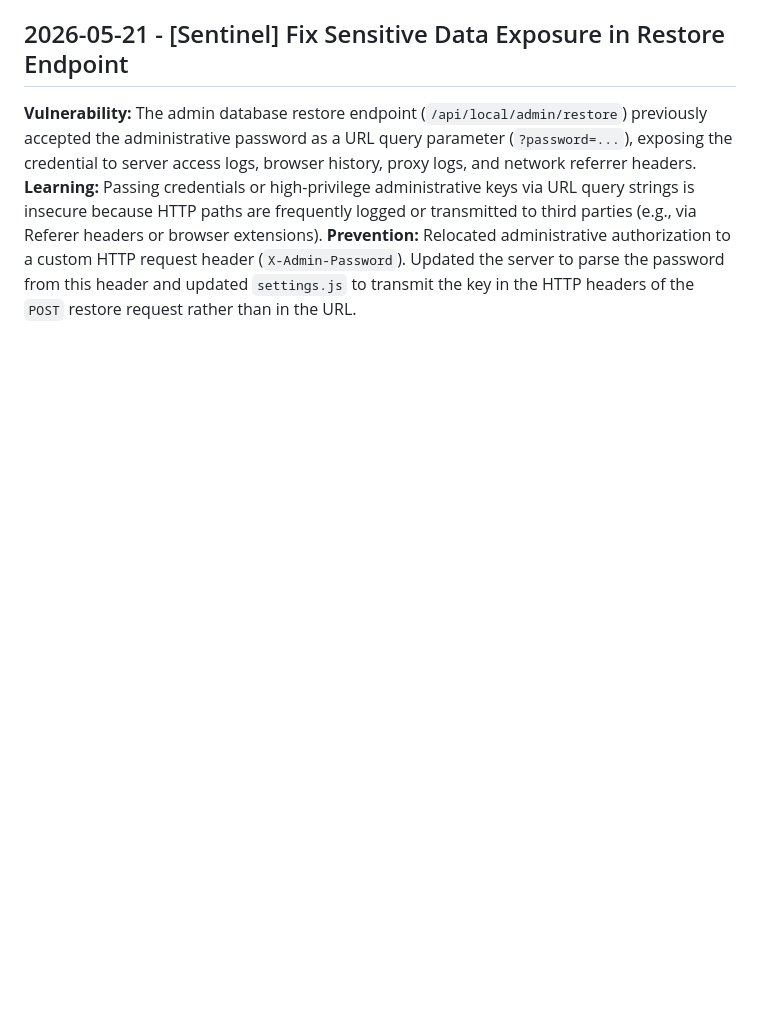
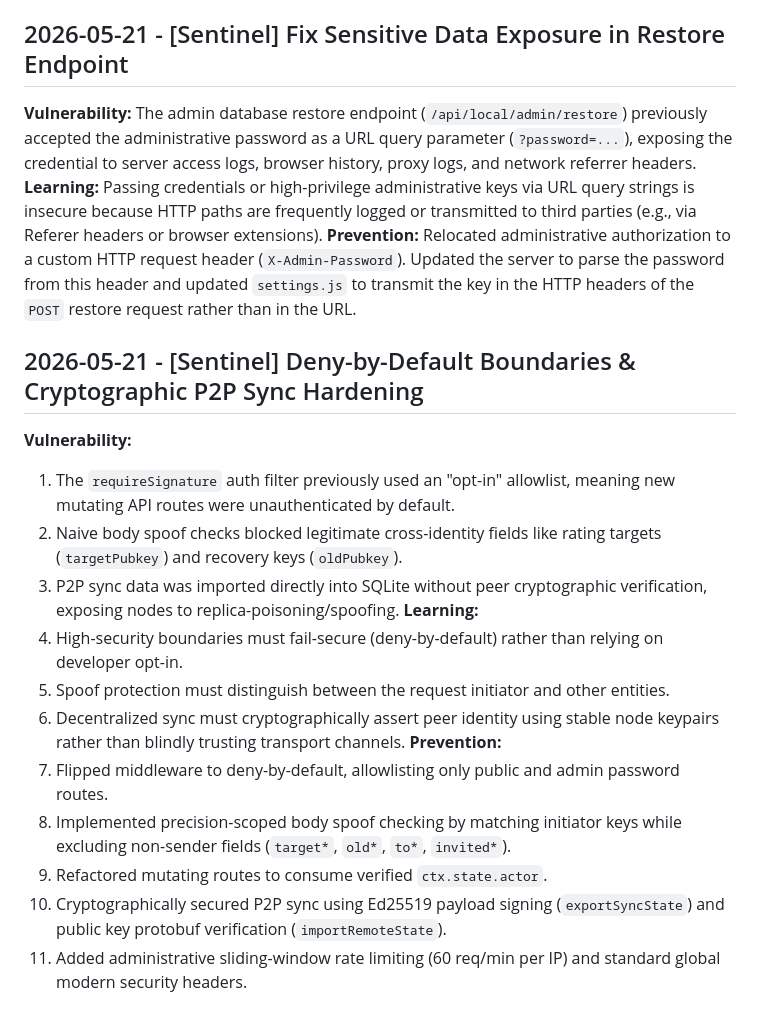
Before and after one commit to martyinspace/beanpool, a Markdown page: .jules/sentinel.md, the part around the change. GitHub-like rendering; blank space fills up the shorter version.

Commit message:
docs(security): document deny-by-default boundary and cryptographic P2P sync hardening

```diff
--- a/.jules/sentinel.md
+++ b/.jules/sentinel.md
@@ -27,3 +27,19 @@
 **Vulnerability:** The admin database restore endpoint (`/api/local/admin/restore`) previously accepted the administrative password as a URL query parameter (`?password=...`), exposing the credential to server access logs, browser history, proxy logs, and network referrer headers.
 **Learning:** Passing credentials or high-privilege administrative keys via URL query strings is insecure because HTTP paths are frequently logged or transmitted to third parties (e.g., via Referer headers or browser extensions).
 **Prevention:** Relocated administrative authorization to a custom HTTP request header (`X-Admin-Password`). Updated the server to parse the password from this header and updated `settings.js` to transmit the key in the HTTP headers of the `POST` restore request rather than in the URL.
+
+## 2026-05-21 - [Sentinel] Deny-by-Default Boundaries & Cryptographic P2P Sync Hardening
+**Vulnerability:**
+1. The `requireSignature` auth filter previously used an "opt-in" allowlist, meaning new mutating API routes were unauthenticated by default.
+2. Naive body spoof checks blocked legitimate cross-identity fields like rating targets (`targetPubkey`) and recovery keys (`oldPubkey`).
+3. P2P sync data was imported directly into SQLite without peer cryptographic verification, exposing nodes to replica-poisoning/spoofing.
+**Learning:**
+1. High-security boundaries must fail-secure (deny-by-default) rather than relying on developer opt-in.
+2. Spoof protection must distinguish between the request initiator and other entities.
+3. Decentralized sync must cryptographically assert peer identity using stable node keypairs rather than blindly trusting transport channels.
+**Prevention:**
+1. Flipped middleware to deny-by-default, allowlisting only public and admin password routes.
+2. Implemented precision-scoped body spoof checking by matching initiator keys while excluding non-sender fields (`target*`, `old*`, `to*`, `invited*`).
+3. Refactored mutating routes to consume verified `ctx.state.actor`.
+4. Cryptographically secured P2P sync using Ed25519 payload signing (`exportSyncState`) and public key protobuf verification (`importRemoteState`).
+5. Added administrative sliding-window rate limiting (60 req/min per IP) and standard global modern security headers.
```
